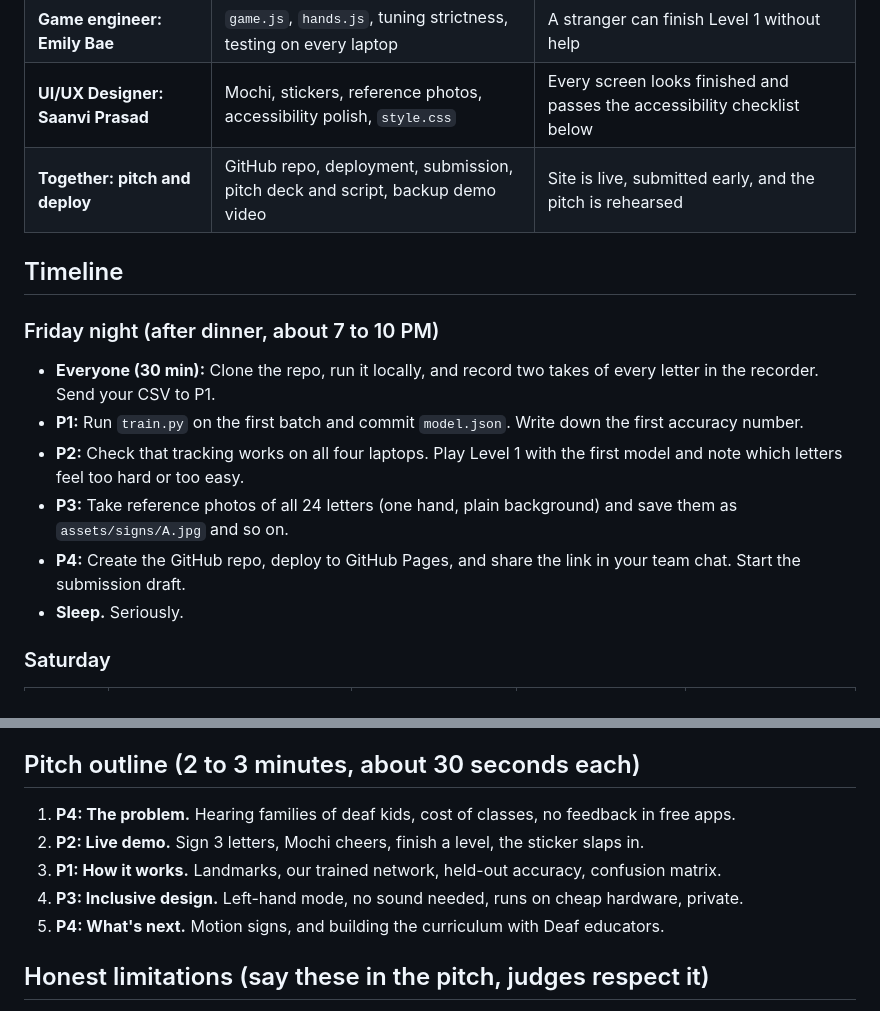
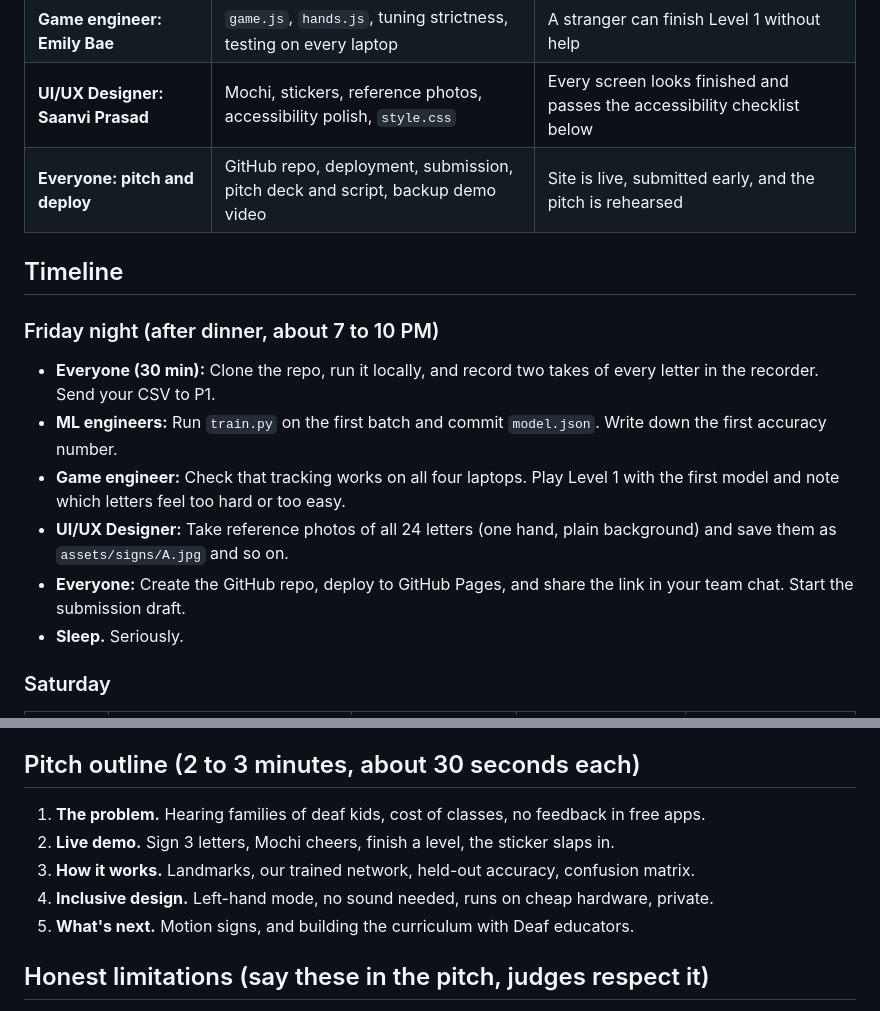
Before and after one commit to itz-cici27/Signsational, a Markdown page: README.md, 2 parts joined by grey strips. GitHub-like rendering.

Commit message:
Update team roles from 'Together' to 'Everyone'

```diff
--- a/README.md
+++ b/README.md
@@ -95,16 +95,16 @@ Pair up whenever someone is blocked.
 | **ML engineers: Cici Zhu & Rhea Lulla** | Data collection, `train.py`, accuracy numbers, confusion matrix | `model.json` covers all 24 letters with a held-out accuracy number you can quote |
 | **Game engineer: Emily Bae** | `game.js`, `hands.js`, tuning strictness, testing on every laptop | A stranger can finish Level 1 without help |
 | **UI/UX Designer: Saanvi Prasad** | Mochi, stickers, reference photos, accessibility polish, `style.css` | Every screen looks finished and passes the accessibility checklist below |
-| **Together: pitch and deploy** | GitHub repo, deployment, submission, pitch deck and script, backup demo video | Site is live, submitted early, and the pitch is rehearsed |
+| **Everyone: pitch and deploy** | GitHub repo, deployment, submission, pitch deck and script, backup demo video | Site is live, submitted early, and the pitch is rehearsed |
 
 ## Timeline
 
 ### Friday night (after dinner, about 7 to 10 PM)
 - **Everyone (30 min):** Clone the repo, run it locally, and record two takes of every letter in the recorder. Send your CSV to P1.
-- **P1:** Run `train.py` on the first batch and commit `model.json`. Write down the first accuracy number.
-- **P2:** Check that tracking works on all four laptops. Play Level 1 with the first model and note which letters feel too hard or too easy.
-- **P3:** Take reference photos of all 24 letters (one hand, plain background) and save them as `assets/signs/A.jpg` and so on.
-- **P4:** Create the GitHub repo, deploy to GitHub Pages, and share the link in your team chat. Start the submission draft.
+- **ML engineers:** Run `train.py` on the first batch and commit `model.json`. Write down the first accuracy number.
+- **Game engineer:** Check that tracking works on all four laptops. Play Level 1 with the first model and note which letters feel too hard or too easy.
+- **UI/UX Designer:** Take reference photos of all 24 letters (one hand, plain background) and save them as `assets/signs/A.jpg` and so on.
+- **Everyone:** Create the GitHub repo, deploy to GitHub Pages, and share the link in your team chat. Start the submission draft.
 - **Sleep.** Seriously.
 
 ### Saturday
@@ -141,11 +141,11 @@ Pair up whenever someone is blocked.
 - [ ] Error messages explain what to do (try denying camera access to check)
 
 ## Pitch outline (2 to 3 minutes, about 30 seconds each)
-1. **P4: The problem.** Hearing families of deaf kids, cost of classes, no feedback in free apps.
-2. **P2: Live demo.** Sign 3 letters, Mochi cheers, finish a level, the sticker slaps in.
-3. **P1: How it works.** Landmarks, our trained network, held-out accuracy, confusion matrix.
-4. **P3: Inclusive design.** Left-hand mode, no sound needed, runs on cheap hardware, private.
-5. **P4: What's next.** Motion signs, and building the curriculum with Deaf educators.
+1. **The problem.** Hearing families of deaf kids, cost of classes, no feedback in free apps.
+2. **Live demo.** Sign 3 letters, Mochi cheers, finish a level, the sticker slaps in.
+3. **How it works.** Landmarks, our trained network, held-out accuracy, confusion matrix.
+4. **Inclusive design.** Left-hand mode, no sound needed, runs on cheap hardware, private.
+5. **What's next.** Motion signs, and building the curriculum with Deaf educators.
 
 ## Honest limitations (say these in the pitch, judges respect it)
 - MVP covers static fingerspelling only. Real ASL also uses movement and facial expressions.
```
